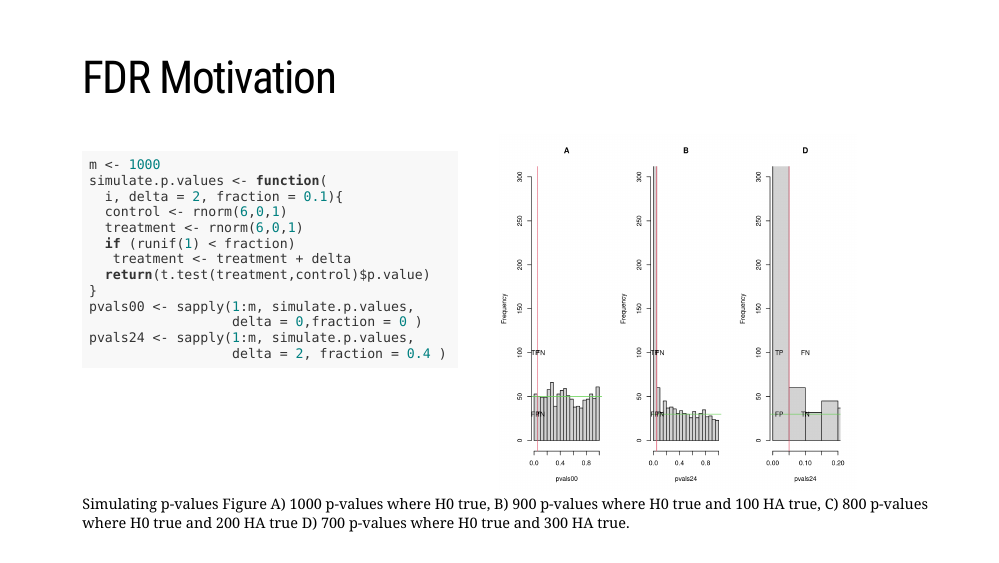
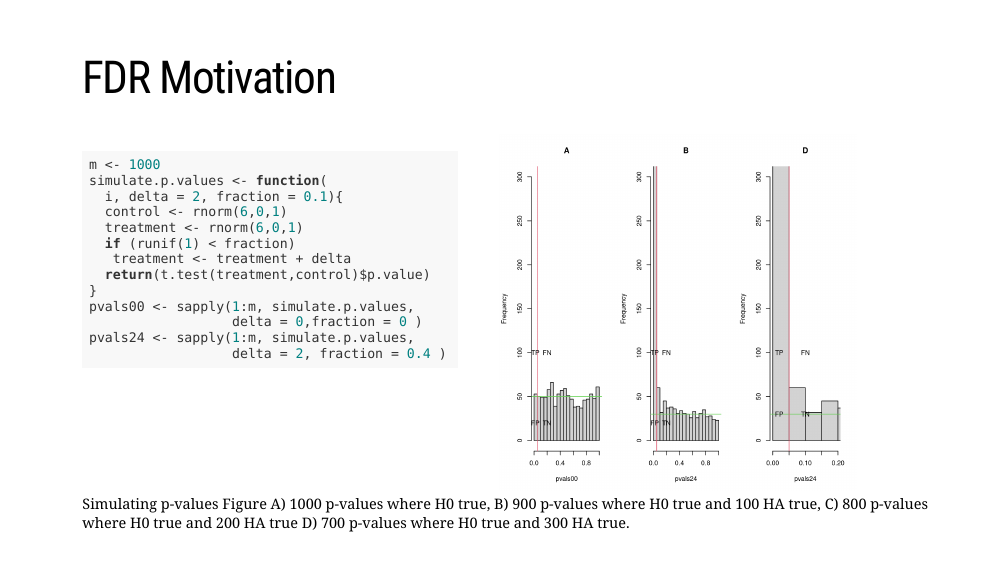
Before and after one commit to wolski/p3003PBC, an R Markdown document (vignettes/Multiplicity_p3003.Rmd): page 18 of 27. Rendered offline with R 4.5, knitr and Pandoc, with nearby package versions; the slides are laid out offline by our stand-in for remark.js, each with all of its steps uncovered, in fonts that may differ from those the slides ask for, and without slide numbers, shadows or browser add-ons; code that draws random numbers runs with fixed seeds of ours; a font, style sheet, LaTeX package, included part or bibliography that could not be used is replaced or left out.

Commit message:
figure update

```diff
--- a/vignettes/Multiplicity_p3003.Rmd
+++ b/vignettes/Multiplicity_p3003.Rmd
@@ -327,11 +327,11 @@ par(mfrow=c(1,3))
 hist(pvals00, breaks=20, ylim=c(0,300), main="A")
 abline(h=1000/20, col=3)
 abline(v = 0.05, col=2)
-text(x = c(0.02,0.02,0.1,0.1),y=c(30,100,30,100), labels=c("FP","TP","TN","FN"))
+text(x = c(0.02,0.02,0.2,0.2),y=c(20,100,20,100), labels=c("FP","TP","TN","FN"))
 hist(pvals24, breaks=20, ylim=c(0,300), main="B")
 abline(h=(1000-400)/20, col=3)
 abline(v = 0.05, col=2)
-text(x = c(0.02,0.02,0.1,0.1),y=c(30,100,30,100), labels=c("FP","TP","TN","FN"))
+text(x = c(0.02, 0.02, 0.2, 0.2),y=c(20,100,20,100), labels=c("FP","TP","TN","FN"))
 
 hist(pvals24, breaks=20, ylim=c(0,300), xlim=c(0,0.2), main="D")
 abline(h=(1000-400)/20, col=3)
```
